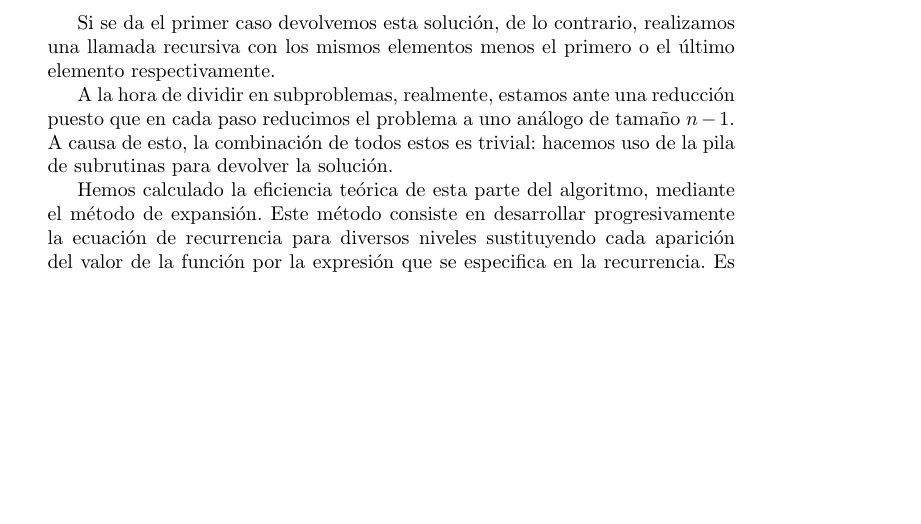
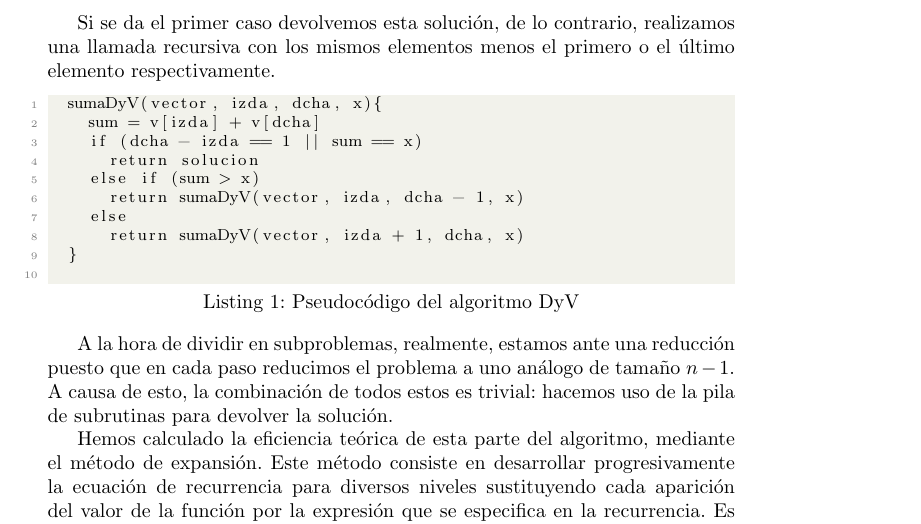
Before and after one commit to AlexMenor/practicas_algoritmica_2019, a LaTeX document (practica2/documentacion/Informe.tex): part of page 2 of 18, cut so that both start at the same text, the shorter picture padded with empty space. Compiled offline with pdfLaTeX.

Commit message:
añadido pseudocodigo al latex, a las diapositivas y al guion de presentación

```diff
--- a/practica2/documentacion/Informe.tex
+++ b/practica2/documentacion/Informe.tex
@@ -5,7 +5,34 @@
 \usepackage{longtable}
 \usepackage{float}
 \usepackage{amsmath}
+\usepackage{listings}
 \graphicspath{{./img/}}
+\usepackage{color}
+
+\definecolor{codegreen}{rgb}{0,0.6,0}
+\definecolor{codegray}{rgb}{0.5,0.5,0.5}
+\definecolor{codepurple}{rgb}{0.58,0,0.82}
+\definecolor{backcolour}{rgb}{0.95,0.95,0.92}
+
+\lstdefinestyle{mystyle}{
+	backgroundcolor=\color{backcolour},
+	commentstyle=\color{codegreen},
+	keywordstyle=\color{magenta},
+	numberstyle=\tiny\color{codegray},
+	stringstyle=\color{codepurple},
+	basicstyle=\footnotesize,
+	breakatwhitespace=false,
+	breaklines=true,
+	captionpos=b,
+	keepspaces=true,
+	numbers=left,
+	numbersep=5pt,
+	showspaces=false,
+	showstringspaces=false,
+	showtabs=false,
+	tabsize=2
+}
+\lstset{style=mystyle}
 
 \title{Práctica 2. Algoritmos divide y vencerás - Suma de dos elementos}
 
@@ -43,7 +70,18 @@
 	\end{itemize}
 
 	Si se da el primer caso devolvemos esta solución, de lo contrario, realizamos una llamada recursiva con los mismos elementos menos el primero o el último elemento respectivamente.
-	\
+
+	\begin{lstlisting}[caption=Pseudocódigo del algoritmo DyV]
+	sumaDyV(vector, izda, dcha, x){
+		sum = v[izda] + v[dcha]
+		if (dcha - izda == 1 || sum == x)
+			return solucion
+		else if (sum > x)
+			return sumaDyV(vector, izda, dcha - 1, x)
+		else
+			return sumaDyV(vector, izda + 1, dcha, x)
+	}
+	\end{lstlisting}
 
 	A la hora de dividir en subproblemas, realmente, estamos ante una reducción puesto que en cada paso reducimos el problema a uno análogo de tamaño $n-1$. A causa de esto, la combinación de todos estos es trivial: hacemos uso de la pila de subrutinas para devolver la solución.
 	\
```
Also changed, not shown: practica2/documentacion/Informe.pdf, practica2/documentacion/img/pseudocodigo.png (added).
